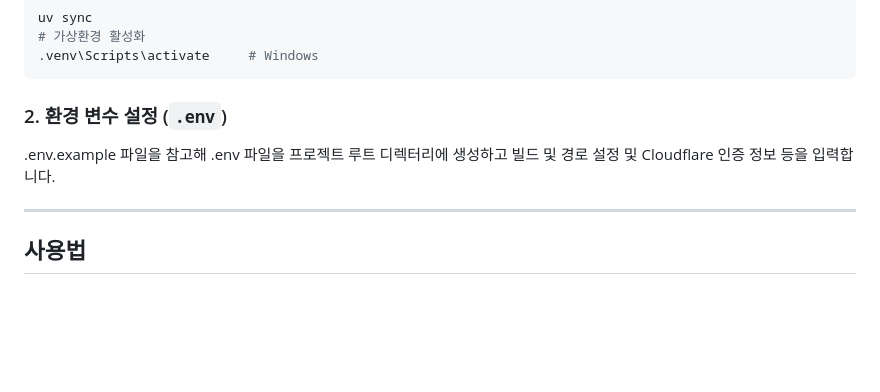
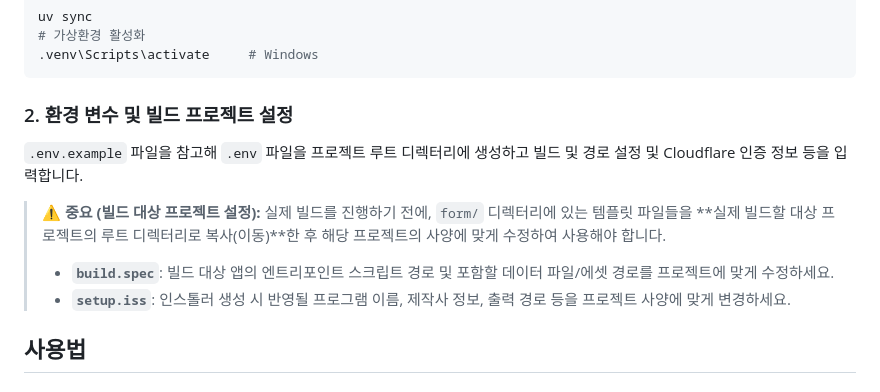
Before and after one commit to yojun313/py2exe, a Markdown page: README.md, the part around the change. Drawn GitHub-style; blank space fills up the shorter version.

Commit message:
Update README.md: enhance environment variable and build project setup instructions

````diff
--- a/README.md
+++ b/README.md
@@ -27,11 +27,14 @@ uv sync
 .venv\Scripts\activate     # Windows
 ```
 
-### 2. 환경 변수 설정 (`.env`)
+### 2. 환경 변수 및 빌드 프로젝트 설정
 
-.env.example 파일을 참고해 .env 파일을 프로젝트 루트 디렉터리에 생성하고 빌드 및 경로 설정 및 Cloudflare 인증 정보 등을 입력합니다.
+`.env.example` 파일을 참고해 `.env` 파일을 프로젝트 루트 디렉터리에 생성하고 빌드 및 경로 설정 및 Cloudflare 인증 정보 등을 입력합니다.
 
----
+> ⚠️ **중요 (빌드 대상 프로젝트 설정):**
+> 실제 빌드를 진행하기 전에, `form/` 디렉터리에 있는 템플릿 파일들을 **실제 빌드할 대상 프로젝트의 루트 디렉터리로 복사(이동)**한 후 해당 프로젝트의 사양에 맞게 수정하여 사용해야 합니다.
+> * **`build.spec`**: 빌드 대상 앱의 엔트리포인트 스크립트 경로 및 포함할 데이터 파일/에셋 경로를 프로젝트에 맞게 수정하세요.
+> * **`setup.iss`**: 인스톨러 생성 시 반영될 프로그램 이름, 제작사 정보, 출력 경로 등을 프로젝트 사양에 맞게 변경하세요.
 
 ## 사용법
 
````
